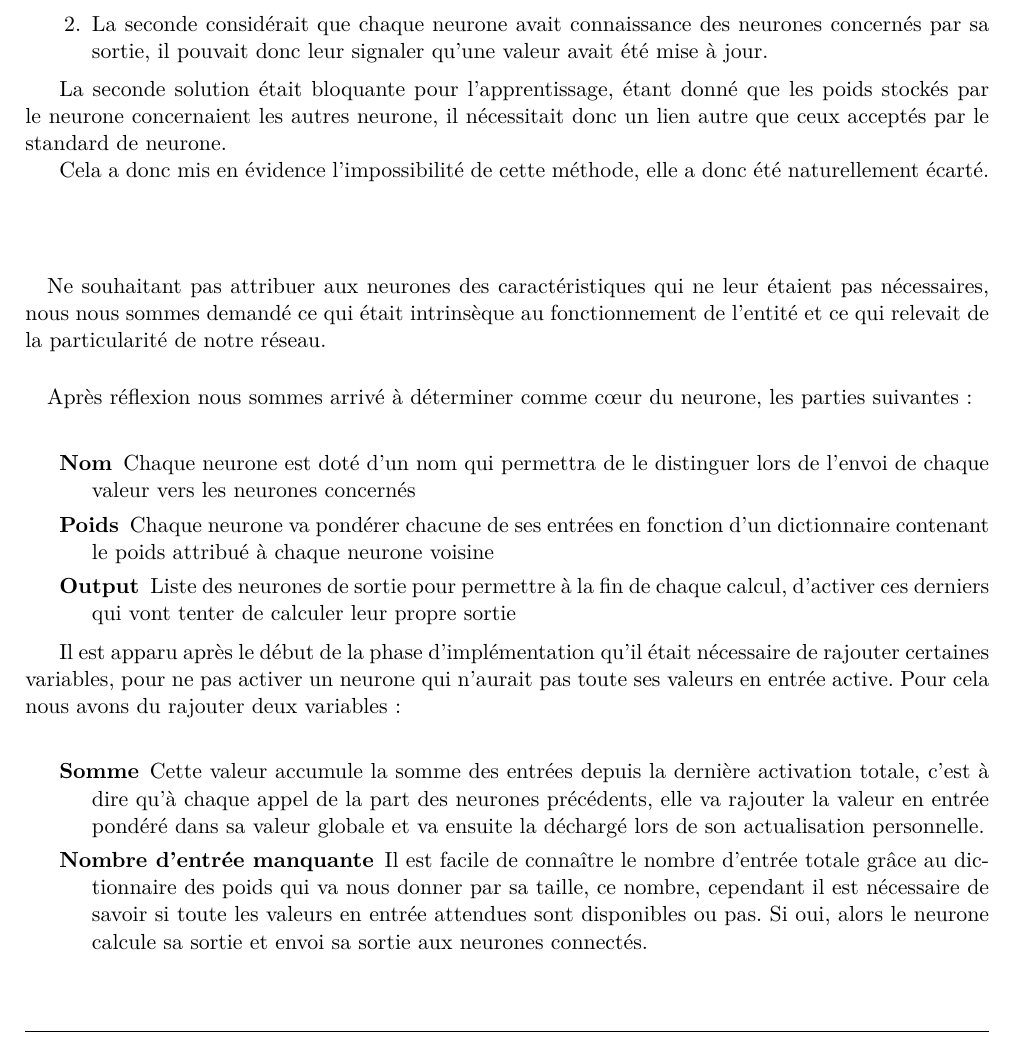
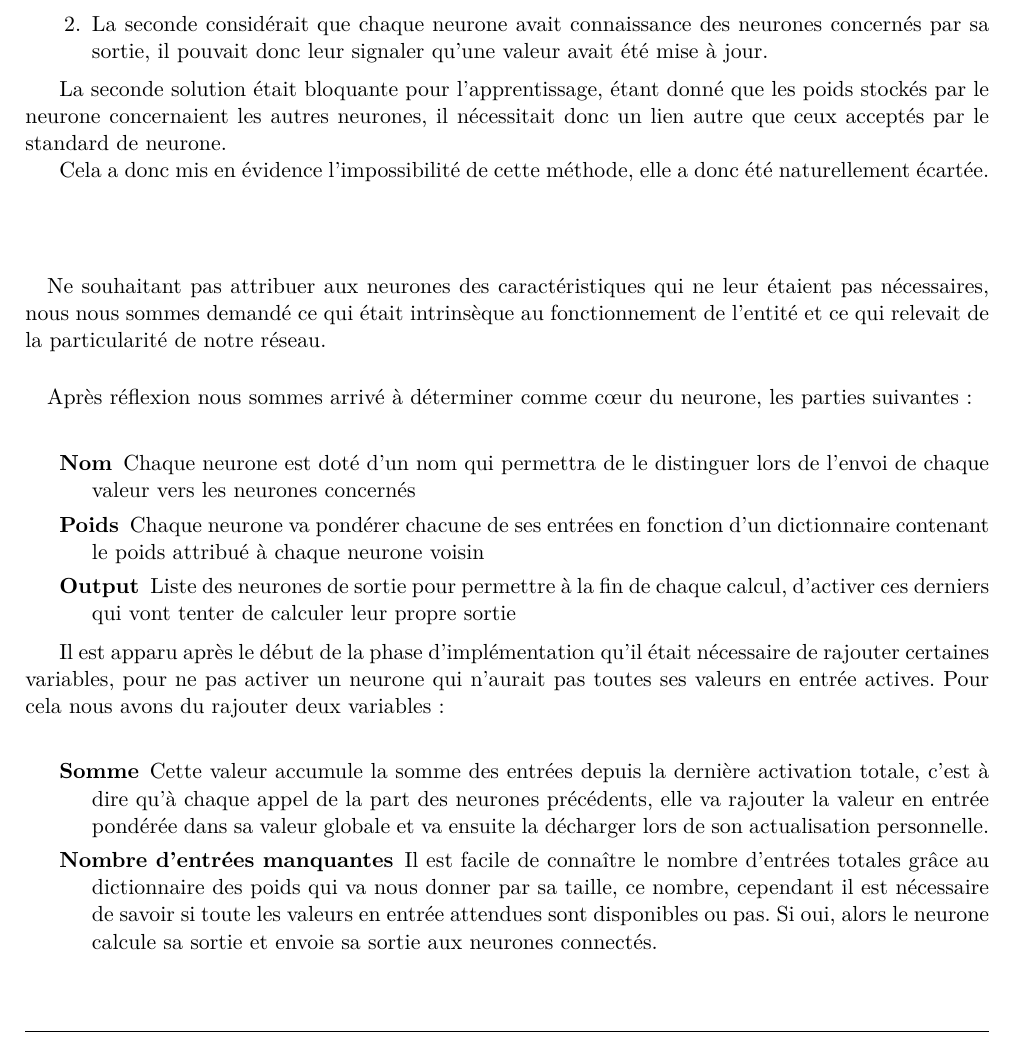
Before and after one commit to shazame/neural-network, a LaTeX document (rapport/rapport.tex, which reads rapport/implementation.tex): part of page 4 of 6, cut so that both start at the same text. Compiled offline with pdfLaTeX.

Commit message:
corrections ortho

```diff
--- a/rapport/implementation.tex
+++ b/rapport/implementation.tex
@@ -41,11 +41,11 @@ neurone:\\
 \end{enumerate}
 
 La seconde solution était bloquante pour l'apprentissage, étant donné que les
-poids stockés par le neurone concernaient les autres neurone, il nécessitait
+poids stockés par le neurone concernaient les autres neurones, il nécessitait
 donc un lien autre que ceux acceptés par le standard de neurone.
 
 Cela a donc mis en évidence l'impossibilité de cette méthode, elle a donc été
-naturellement écarté.
+naturellement écartée.
 
 \paragraph{}
 
@@ -64,7 +64,7 @@ parties suivantes:\\
   \item[Nom] Chaque neurone est doté d'un nom qui permettra de le distinguer
     lors de l'envoi de chaque valeur vers les neurones concernés
   \item[Poids] Chaque neurone va pondérer chacune de ses entrées en fonction
-    d'un dictionnaire contenant le poids attribué à chaque neurone voisine
+    d'un dictionnaire contenant le poids attribué à chaque neurone voisin
   \item[Output] Liste des neurones de sortie pour permettre à la fin de chaque
     calcul, d'activer ces derniers qui vont tenter de calculer leur propre
     sortie
@@ -72,17 +72,18 @@ parties suivantes:\\
 
 Il est apparu après le début de la phase d'implémentation qu'il était nécessaire
 de rajouter certaines variables, pour ne pas activer un neurone qui n'aurait pas
-toute ses valeurs en entrée active.
+toutes ses valeurs en entrée actives.
 Pour cela nous avons du rajouter deux variables:\\
 
 \begin{description}
   \item[Somme] Cette valeur accumule la somme des entrées depuis la dernière
     activation totale, c'est à dire qu'à chaque appel de la part des neurones
-    précédents, elle va rajouter la valeur en entrée pondéré dans sa valeur
-    globale et va ensuite la déchargé lors de son actualisation personnelle.
-  \item[Nombre d'entrée manquante] Il est facile de connaître le nombre d'entrée
-    totale grâce au dictionnaire des poids qui va nous donner par sa taille, ce
+    précédents, elle va rajouter la valeur en entrée pondérée dans sa valeur
+    globale et va ensuite la décharger lors de son actualisation personnelle.
+  \item[Nombre d'entrées manquantes] Il est facile de connaître le nombre
+    d'entrées
+    totales grâce au dictionnaire des poids qui va nous donner par sa taille, ce
     nombre, cependant il est nécessaire de savoir si toute les valeurs en entrée
     attendues sont disponibles ou pas. Si oui, alors le neurone calcule sa
-    sortie et envoi sa sortie aux neurones connectés.
+    sortie et envoie sa sortie aux neurones connectés.
   \end{description}
```
